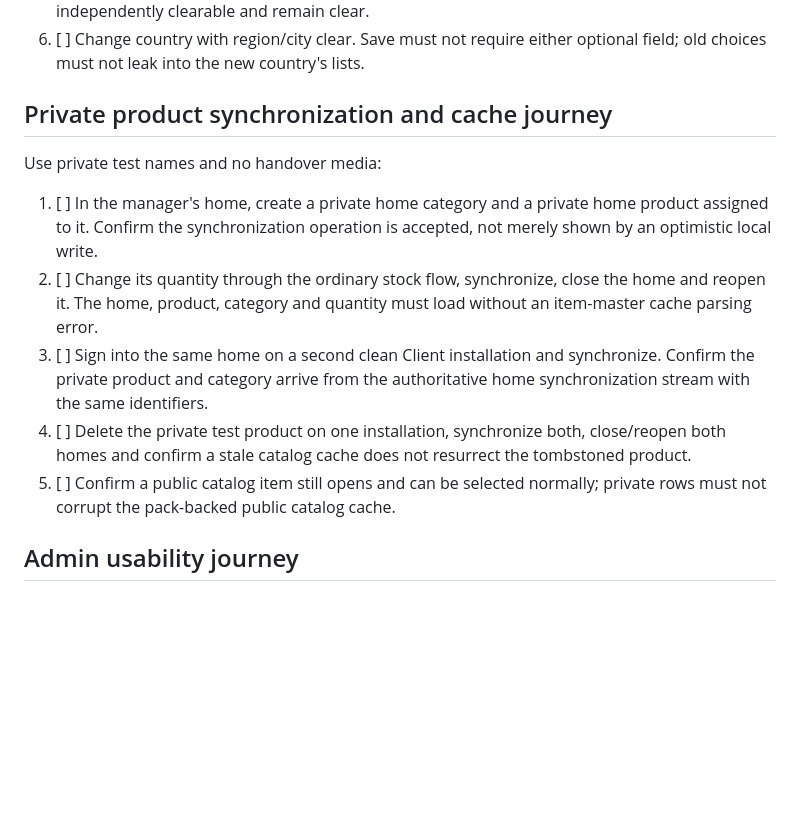
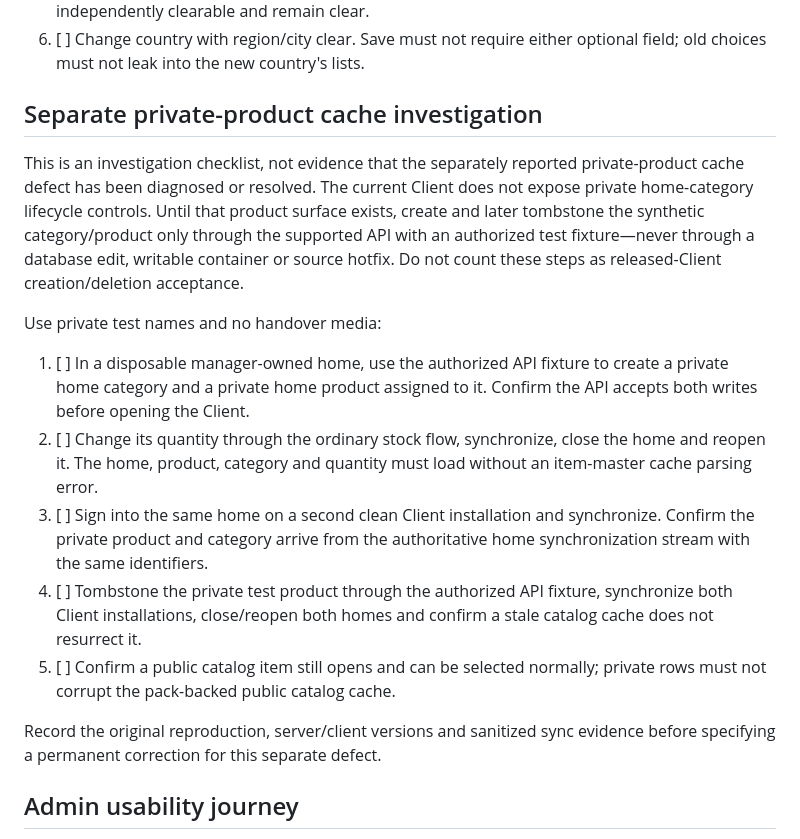
Before and after one commit to providentia-systems/backend, a Markdown page: docs/deployment/post-release-acceptance.md, the part around the change. GitHub-like rendering; blank space fills up the shorter version.

Commit message:
Clarify released setup and separate cache investigation

```diff
--- a/docs/deployment/post-release-acceptance.md
+++ b/docs/deployment/post-release-acceptance.md
@@ -103,24 +103,35 @@ both apps expose the profile editor:
 6. [ ] Change country with region/city clear. Save must not require either
    optional field; old choices must not leak into the new country's lists.
 
-## Private product synchronization and cache journey
+## Separate private-product cache investigation
+
+This is an investigation checklist, not evidence that the separately reported
+private-product cache defect has been diagnosed or resolved. The current Client
+does not expose private home-category lifecycle controls. Until that product
+surface exists, create and later tombstone the synthetic category/product only
+through the supported API with an authorized test fixture—never through a
+database edit, writable container or source hotfix. Do not count these steps as
+released-Client creation/deletion acceptance.
 
 Use private test names and no handover media:
 
-1. [ ] In the manager's home, create a private home category and a private home
-   product assigned to it. Confirm the synchronization operation is accepted,
-   not merely shown by an optimistic local write.
+1. [ ] In a disposable manager-owned home, use the authorized API fixture to
+   create a private home category and a private home product assigned to it.
+   Confirm the API accepts both writes before opening the Client.
 2. [ ] Change its quantity through the ordinary stock flow, synchronize, close
    the home and reopen it. The home, product, category and quantity must load
    without an item-master cache parsing error.
 3. [ ] Sign into the same home on a second clean Client installation and
    synchronize. Confirm the private product and category arrive from the
    authoritative home synchronization stream with the same identifiers.
-4. [ ] Delete the private test product on one installation, synchronize both,
-   close/reopen both homes and confirm a stale catalog cache does not resurrect
-   the tombstoned product.
+4. [ ] Tombstone the private test product through the authorized API fixture,
+   synchronize both Client installations, close/reopen both homes and confirm
+   a stale catalog cache does not resurrect it.
 5. [ ] Confirm a public catalog item still opens and can be selected normally;
    private rows must not corrupt the pack-backed public catalog cache.
+
+Record the original reproduction, server/client versions and sanitized sync
+evidence before specifying a permanent correction for this separate defect.
 
 ## Admin usability journey
 
```
Also changed, not shown: docs/deployment/production.md (+6 -5 lines).
